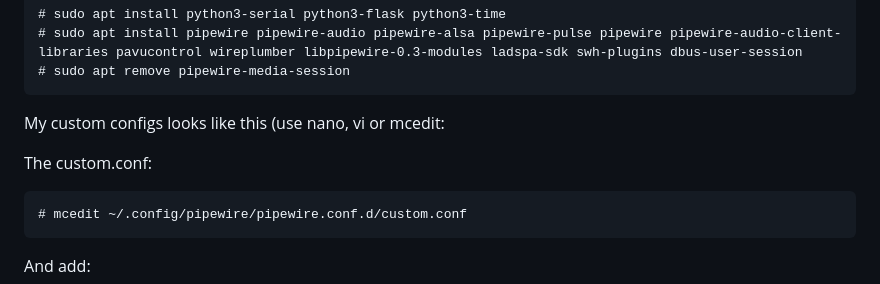
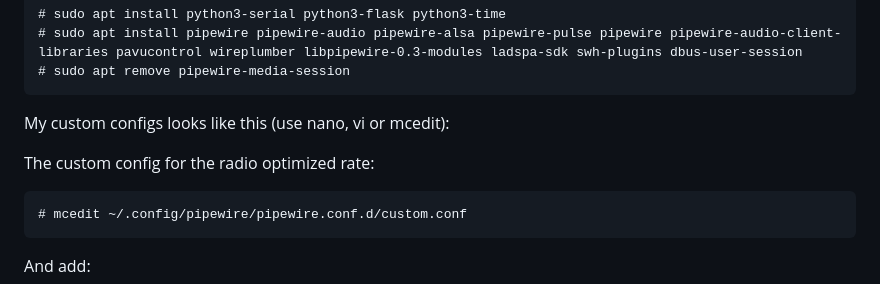
Before and after one commit to ThatCrazyDcGuy/AE-5900_Remote_v1, a Markdown page: README.md, the part around the change. Drawn GitHub-style.

```diff
--- a/README.md
+++ b/README.md
@@ -97,9 +97,9 @@ If you want to have the same as me:
 	# sudo apt install pipewire pipewire-audio pipewire-alsa pipewire-pulse pipewire pipewire-audio-client-libraries pavucontrol wireplumber libpipewire-0.3-modules ladspa-sdk swh-plugins dbus-user-session
 	# sudo apt remove pipewire-media-session
 
-My custom configs looks like this (use nano, vi or mcedit:
+My custom configs looks like this (use nano, vi or mcedit):
 
-The custom.conf:
+The custom config for the radio optimized rate:
 
 	# mcedit ~/.config/pipewire/pipewire.conf.d/custom.conf
 
```
